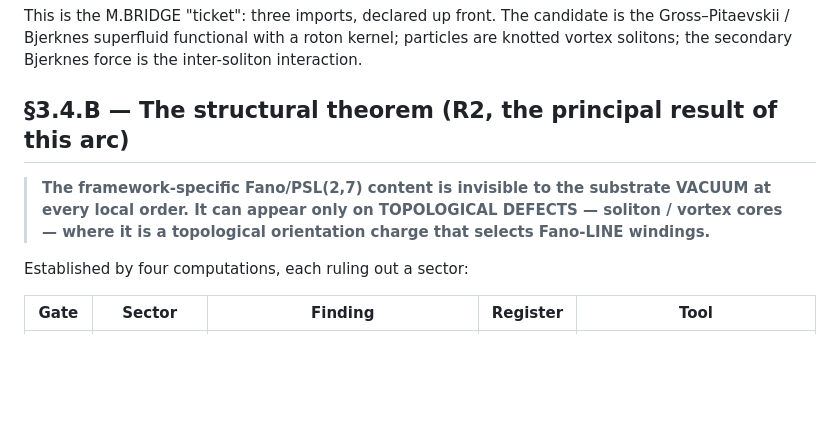
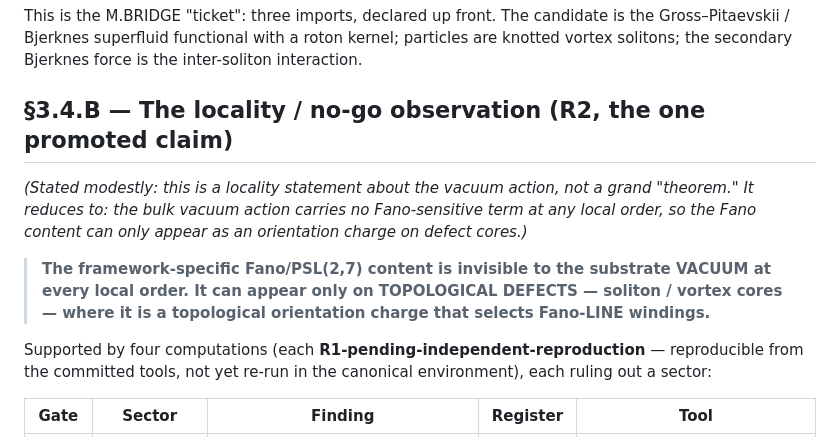
Before and after one commit to gifgaf0/gifgaf0.github.io, a Markdown page: reports/SQT_LEDGER_ENTRY_3.4.md, the part around one of its changes. Drawn GitHub-style; blank space fills up the shorter version.

```diff
--- a/reports/SQT_LEDGER_ENTRY_3.4.md
+++ b/reports/SQT_LEDGER_ENTRY_3.4.md
@@ -34,14 +53,21 @@ is the Gross–Pitaevskii / Bjerknes superfluid functional with a roton kernel;
 particles are knotted vortex solitons; the secondary Bjerknes force is the
 inter-soliton interaction.
 
-## §3.4.B — The structural theorem (R2, the principal result of this arc)
+## §3.4.B — The locality / no-go observation (R2, the one promoted claim)
+
+*(Stated modestly: this is a locality statement about the vacuum action, not a
+grand "theorem." It reduces to: the bulk vacuum action carries no Fano-sensitive
+term at any local order, so the Fano content can only appear as an orientation
+charge on defect cores.)*
 
 > **The framework-specific Fano/PSL(2,7) content is invisible to the substrate
 > VACUUM at every local order. It can appear only on TOPOLOGICAL DEFECTS —
 > soliton / vortex cores — where it is a topological orientation charge that
 > selects Fano-LINE windings.**
 
-Established by four computations, each ruling out a sector:
+Supported by four computations (each **R1-pending-independent-reproduction** —
+reproducible from the committed tools, not yet re-run in the canonical
+environment), each ruling out a sector:
 
 | Gate | Sector | Finding | Register | Tool |
 |---|---|---|---|---|
```
Also changed, not shown: other parts of reports/SQT_LEDGER_ENTRY_3.4.md (+41 -19 lines).
